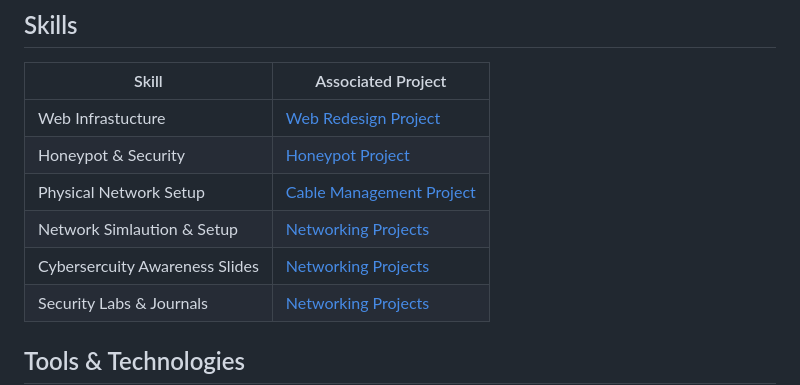
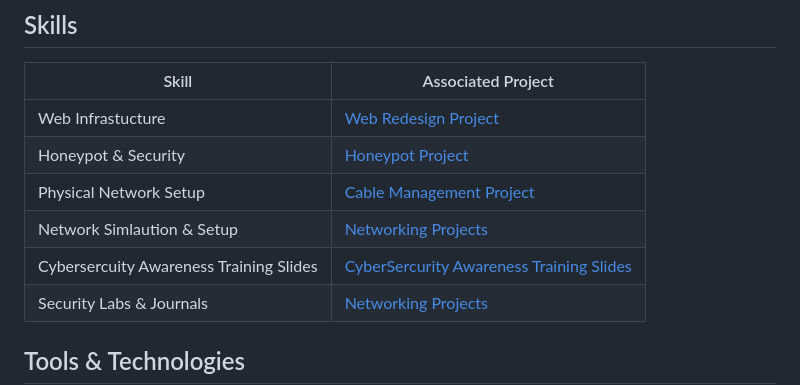
Before and after one commit to ArikXEspinosa/ArikXEspinosa, a Markdown page: README.md, the part around the change. Drawn GitHub-style.

```diff
--- a/README.md
+++ b/README.md
@@ -17,7 +17,7 @@ Dedicated and results-driven IT professional with hands-on experience in hardwar
 | Honeypot & Security    | [Honeypot Project](https://github.com/ArikXEspinosa/ArikXEspinosa-HoneyPot-Project)    |
 | Physical Network Setup   | [Cable Management Project](https://github.com/ArikXEspinosa/Network-Cable-Management-Project) |
 | Network Simlaution & Setup       | [Networking Projects](https://github.com/ArikXEspinosa/Networking-Projects/blob/main/README.md) |
-| Cybersercuity Awareness Slides      | [Networking Projects](https://github.com/ArikXEspinosa/Networking-Projects/blob/main/README.md) |
+| Cybersercuity Awareness Training Slides      | [CyberSercurity Awareness Training Slides](https://github.com/ArikXEspinosa/Cybersecurity-Training-Slides/blob/main/README.md) |
 | Security Labs & Journals    | [Networking Projects](https://github.com/ArikXEspinosa/Networking-Projects/blob/main/README.md) |
 
 
```
